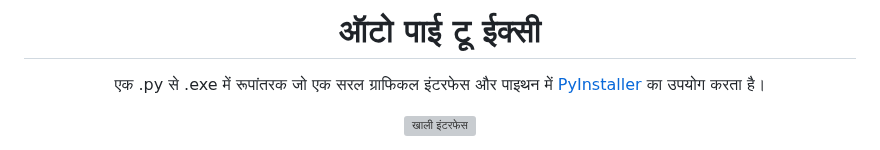
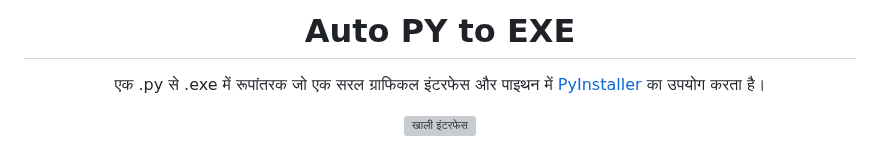
Before and after one commit to brentvollebregt/auto-py-to-exe, a Markdown page: README-Hindi.md, the part around the change. GitHub-like rendering; grey boxes are pictures that could not be loaded.

Commit message:
Keep README title consistent with others

```diff
--- a/README-Hindi.md
+++ b/README-Hindi.md
@@ -1,4 +1,4 @@
-<h1 align="center">ऑटो पाई टू ईक्सी</h1>
+<h1 align="center">Auto PY to EXE</h1>
 <p align="center">एक .py से .exe में रूपांतरक जो एक सरल ग्राफिकल इंटरफेस और पाइथन में <a href="https://pyinstaller.readthedocs.io/en/stable/index.html">PyInstaller</a> का उपयोग करता है।</p>
 
 <p align="center">
```
